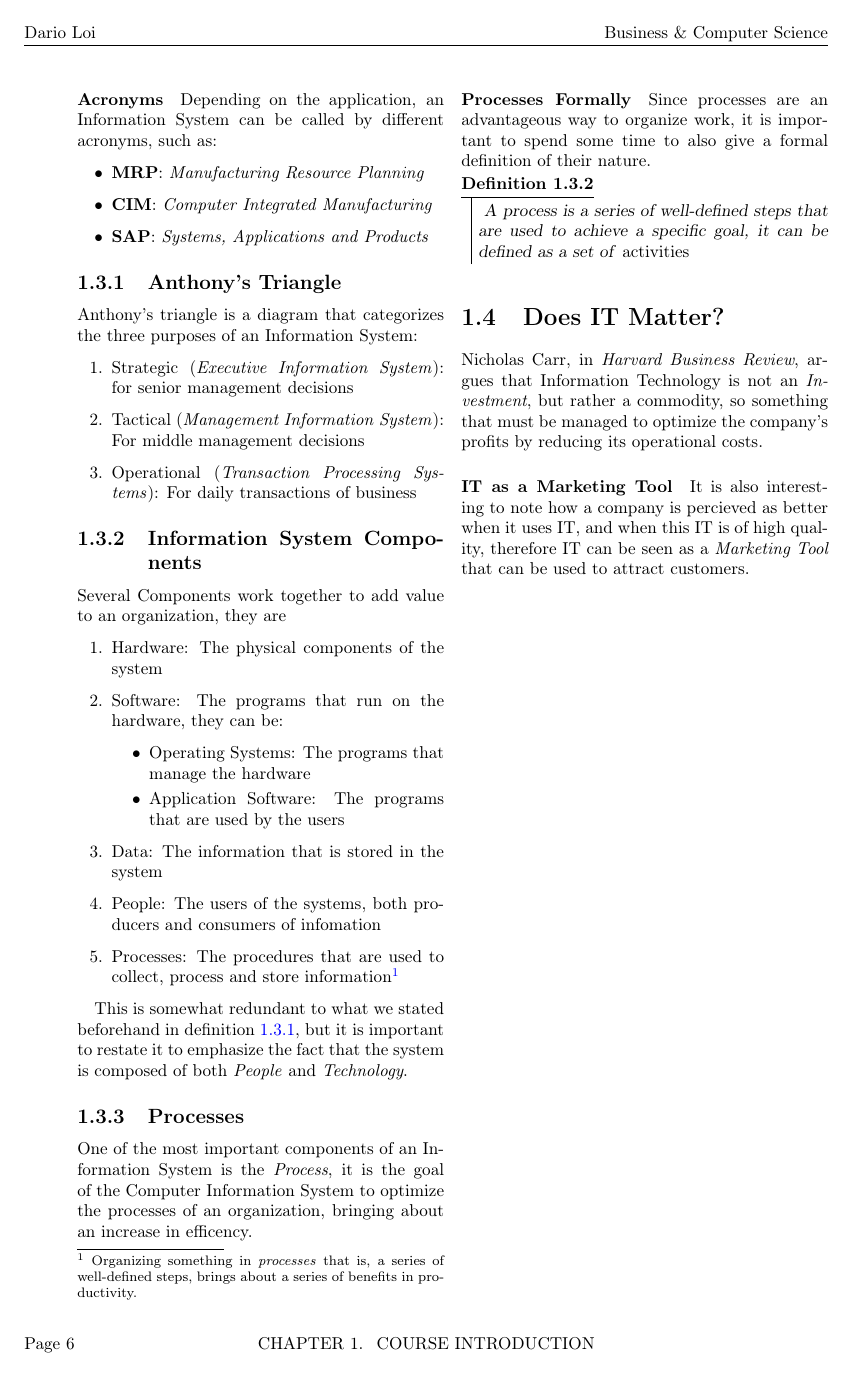
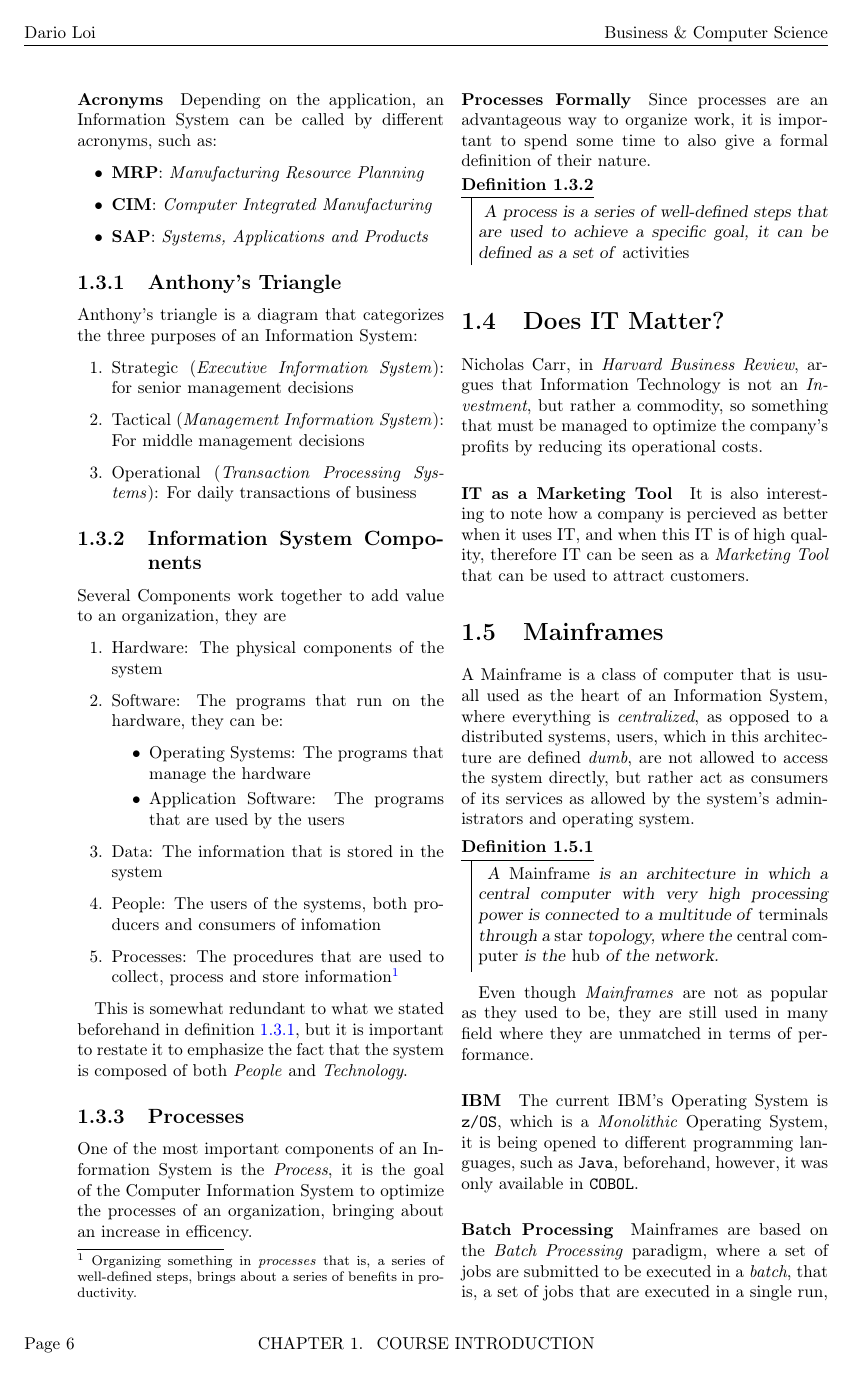
Before and after one commit to dario-loi/last-year-notes, a LaTeX document (business/main.tex): page 6 of 6 before the commit and page 6 of 7 after it. Compiled offline with pdfLaTeX.

Commit message:
Business & Compsci final commit

```diff
--- a/business/main.tex
+++ b/business/main.tex
@@ -414,5 +414,40 @@ rulewidth=2pt, bgcolor={rgb}{1,1,1}}]{solution}
     of high quality, therefore IT can be seen as a \emph{Marketing Tool} that can be used to attract customers.
 
 
+    \section{Mainframes}
+
+    A Mainframe is a class of computer that is usuall used as the heart of an Information System, where
+    everything is \emph{centralized}, as opposed to a distributed systems, users, which in this
+    architecture are defined \emph{dumb}, are not allowed to access the system directly, but rather
+    act as consumers of its services as allowed by the system's administrators and operating system.
+
+    \begin{definition}
+      \label{def:mainf}
+      A \emph{Mainframe} is an architecture in which a central computer with very high
+      processing power is connected to a multitude of \emph{terminals} through a
+      \emph{star} topology, where the \emph{central computer} is the \emph{hub} of the
+      network.
+    \end{definition}
+
+    Even though \emph{Mainframes} are not as popular as they used to be, they are still used in many
+    field where they are unmatched in terms of performance.
+
+    \paragraph{IBM}
+
+    The current IBM's Operating System is \texttt{z/OS}, which is a \emph{Monolithic} Operating System,
+    it is being opened to different programming languages, such as \texttt{Java}, beforehand, however,
+    it was only available in \texttt{COBOL}.
+
+    \paragraph{Batch Processing}
+
+    Mainframes are based on the \emph{Batch Processing} paradigm, where a set of jobs are submitted to
+    be executed in a \emph{batch}, that is, a set of jobs that are executed in a single run, this is
+    in contrast to \emph{Real Time Processing}, where jobs are executed as soon as they are submitted.
+
+    This, provided that the company has a sufficient amount of jobs to be executed, allows for a continuous
+    flow of work, and hence, a higher level of productivity.
+
+
+
 
 \end{document}
```
Also changed, not shown: business/main.pdf, business/main.tex (2 more changed lines), 2 other files.
